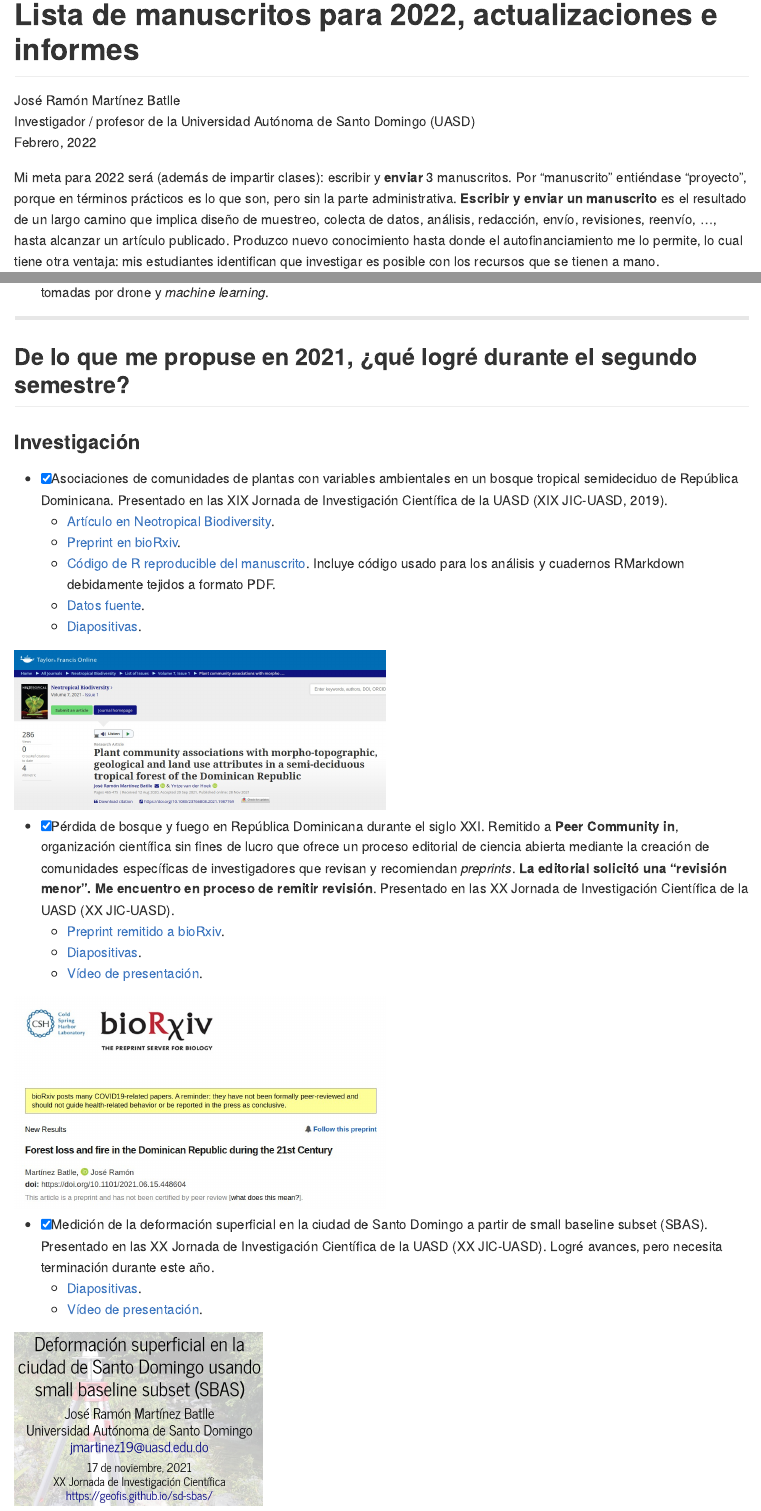
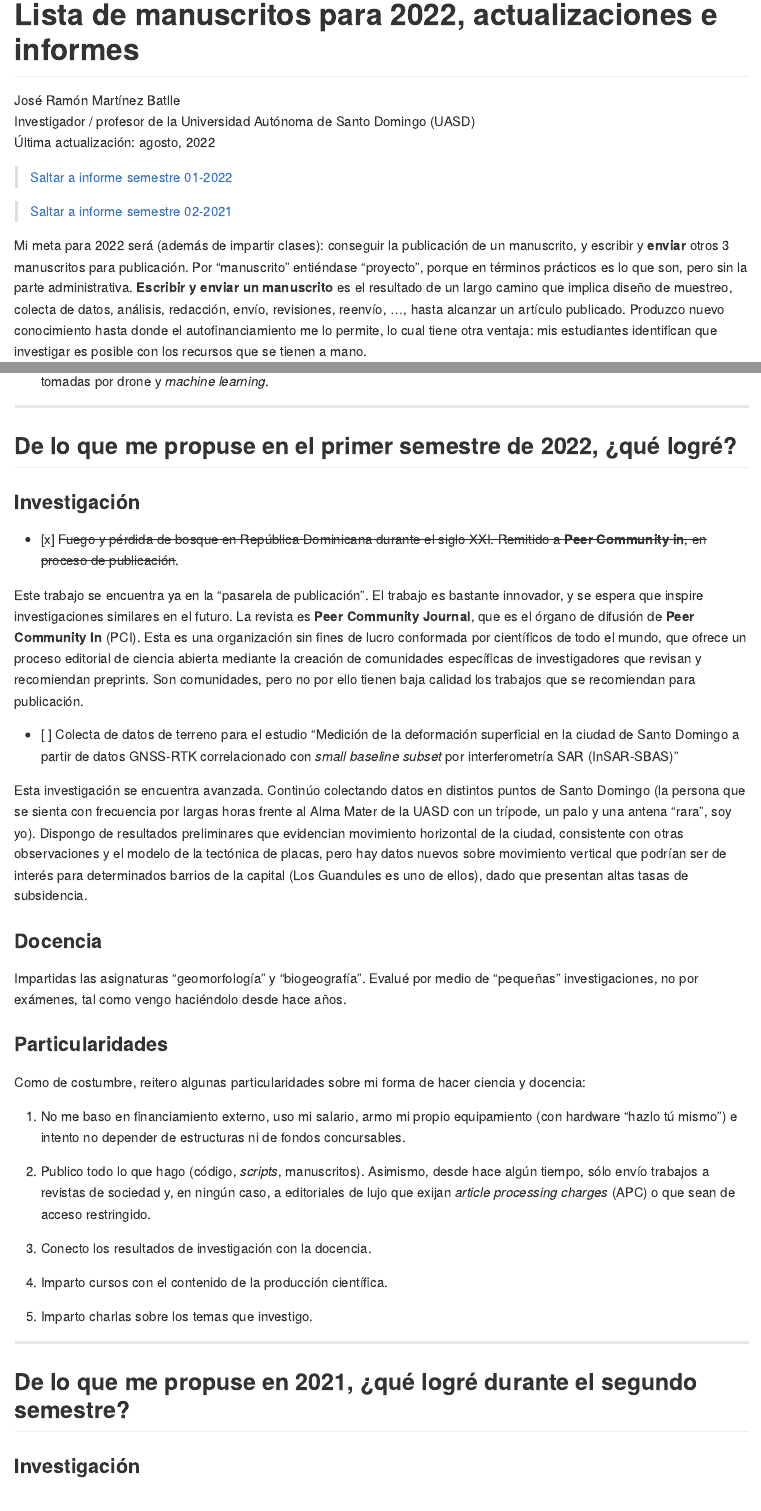
Before and after one commit to geofis/manuscritos-2022, an R Markdown document (README.Rmd): the page in a window 1100 px wide, from its top, and a second part further down, joined at a grey line. The pictures show the output file README.md that the author committed with the source, drawn offline in the style of GitHub.

Commit message:
UPDATE August follow-up

```diff
--- a/README.Rmd
+++ b/README.Rmd
@@ -1,6 +1,6 @@
 ---
 title: "Lista de manuscritos para 2022, actualizaciones e informes"
-author: "José Ramón Martínez Batlle <br> Investigador / profesor de la Universidad Autónoma de Santo Domingo (UASD) <br> Febrero, 2022"
+author: "José Ramón Martínez Batlle <br> Investigador / profesor de la Universidad Autónoma de Santo Domingo (UASD) <br> Última actualización: agosto, 2022"
 output: github_document
 editor_options:
   chunk_output_type: console
@@ -8,7 +8,11 @@ editor_options:
 
 <!-- README.md is generated from README.Rmd. Please edit that file -->
 
-Mi meta para 2022 será (además de impartir clases): escribir y **enviar** 3 manuscritos. Por "manuscrito" entiéndase "proyecto", porque en términos prácticos es lo que son, pero sin la parte administrativa. **Escribir y enviar un manuscrito** es el resultado de un largo camino que implica diseño de muestreo, colecta de datos, análisis, redacción, envío, revisiones, reenvío, ..., hasta alcanzar un artículo publicado. Produzco nuevo conocimiento hasta donde el autofinanciamiento me lo permite, lo cual tiene otra ventaja: mis estudiantes identifican que investigar es posible con los recursos que se tienen a mano.
+> [Saltar a informe semestre 01-2022](#informe-semestre-01-2022)
+
+> [Saltar a informe semestre 02-2021](#informe-semestre-02-2021)
+
+Mi meta para 2022 será (además de impartir clases): conseguir la publicación de un manuscrito, y escribir y **enviar** otros 3 manuscritos para publicación. Por "manuscrito" entiéndase "proyecto", porque en términos prácticos es lo que son, pero sin la parte administrativa. **Escribir y enviar un manuscrito** es el resultado de un largo camino que implica diseño de muestreo, colecta de datos, análisis, redacción, envío, revisiones, reenvío, ..., hasta alcanzar un artículo publicado. Produzco nuevo conocimiento hasta donde el autofinanciamiento me lo permite, lo cual tiene otra ventaja: mis estudiantes identifican que investigar es posible con los recursos que se tienen a mano.
 
 ¿Qué me mueve?
 
@@ -48,7 +54,39 @@ Por supuesto, enviaré mis manuscritos a revistas, pero previamente publicando e
 
 ----
 
-## De lo que me propuse en 2021, ¿qué logré durante el segundo semestre?
+## <a name="informe-semestre-01-2022"></a> De lo que me propuse en el primer semestre de 2022, ¿qué logré?
+
+### Investigación
+
+- [x] ~~Fuego y pérdida de bosque en República Dominicana durante el siglo XXI. Remitido a **Peer Community in**, en proceso de publicación~~.
+
+Este trabajo se encuentra ya en la "pasarela de publicación". El trabajo es bastante innovador, y se espera que inspire investigaciones similares en el futuro. La revista es **Peer Community Journal**, que es el órgano de difusión de **Peer Community In** (PCI). Esta es una organización sin fines de lucro conformada por científicos de todo el mundo, que ofrece un proceso editorial de ciencia abierta mediante la creación de comunidades específicas de investigadores que revisan y recomiendan preprints. Son comunidades, pero no por ello tienen baja calidad los trabajos que se recomiendan para publicación.
+
+- [ ] Colecta de datos de terreno para el estudio "Medición de la deformación superficial en la ciudad de Santo Domingo a partir de datos GNSS-RTK correlacionado con *small baseline subset* por interferometría SAR (InSAR-SBAS)"
+
+Esta investigación se encuentra avanzada. Continúo colectando datos en distintos puntos de Santo Domingo (la persona que se sienta con frecuencia por largas horas frente al Alma Mater de la UASD con un trípode, un palo y una antena "rara", soy yo). Dispongo de resultados preliminares que evidencian movimiento horizontal de la ciudad, consistente con otras observaciones y el modelo de la tectónica de placas, pero hay datos nuevos sobre movimiento vertical que podrían ser de interés para determinados barrios de la capital (Los Guandules es uno de ellos), dado que presentan altas tasas de subsidencia.
+
+### Docencia
+
+Impartidas las asignaturas "geomorfología" y "biogeografía". Evalué por medio de "pequeñas" investigaciones, no por exámenes, tal como vengo haciéndolo desde hace años.
+
+### Particularidades
+
+Como de costumbre, reitero algunas particularidades sobre mi forma de hacer ciencia y docencia:
+
+1. No me baso en financiamiento externo, uso mi salario, armo mi propio equipamiento (con hardware "hazlo tú mismo") e intento no depender de estructuras ni de fondos concursables.
+
+2. Publico todo lo que hago (código, *scripts*, manuscritos). Asimismo, desde hace algún tiempo, sólo envío trabajos a revistas de sociedad y, en ningún caso, a editoriales de lujo que exijan *article processing charges* (APC) o que sean de acceso restringido.
+
+3. Conecto los resultados de investigación con la docencia.
+
+4. Imparto cursos con el contenido de la producción científica.
+
+5. Imparto charlas sobre los temas que investigo.
+
+----
+
+## <a name="informe-semestre-02-2021"></a> De lo que me propuse en 2021, ¿qué logré durante el segundo semestre?
 
 ### Investigación
 
```
Also changed, not shown: README.md, README.Rmd (2 more changed lines).
